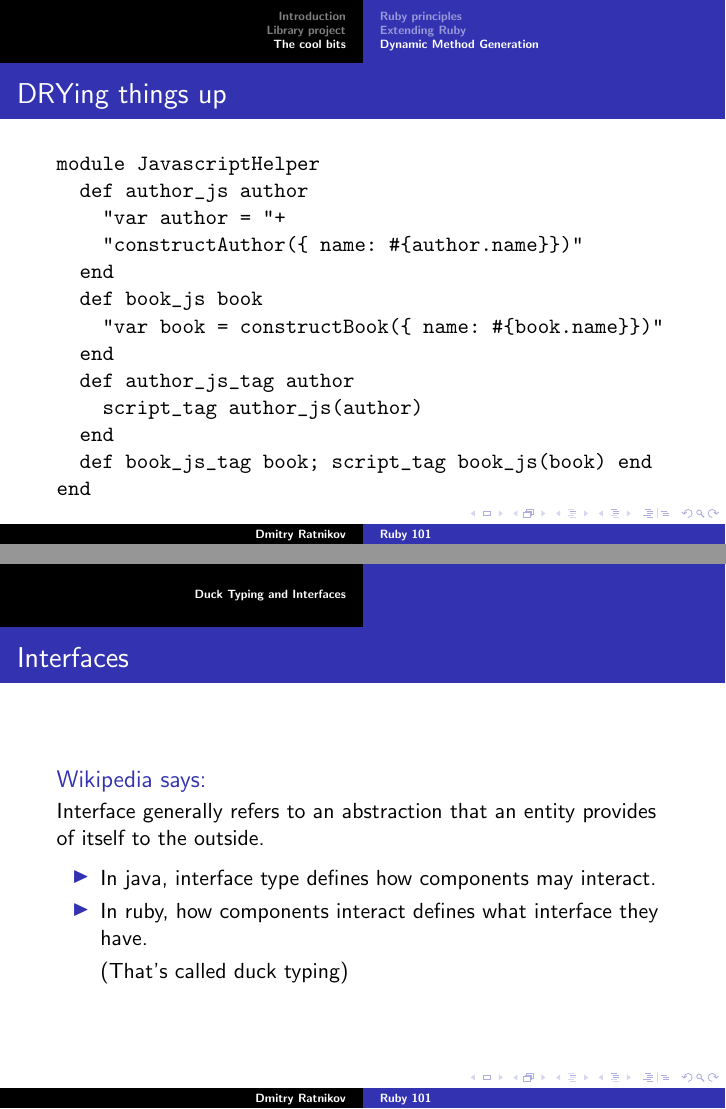
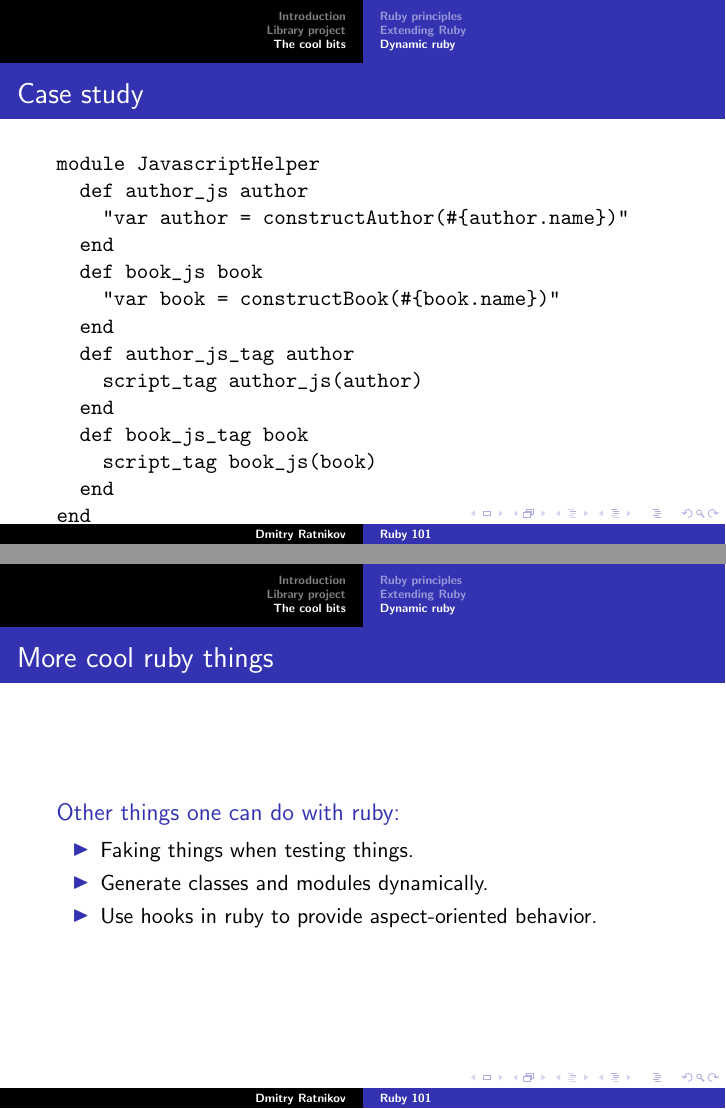
Before and after one commit to ratnikov/ruby-presentation, LaTeX slides (doc/ruby_slides.tex): pages 83 and 93 of 93 before the commit and pages 83 and 90 of 90 after it, joined at a grey line. Compiled offline with pdfLaTeX.

Commit message:
Finished the rough version of the presentation.

```diff
--- a/doc/ruby_slides.tex
+++ b/doc/ruby_slides.tex
@@ -529,23 +529,24 @@
   \end{block}
 \end{frame}
 
-\subsection{Dynamic Method Generation}
+\subsection{Dynamic ruby}
 
 \begin{frame}[t,fragile]
-  \frametitle{DRYing things up}
+  \frametitle{Case study}
     \begin{verbatim}
 module JavascriptHelper
   def author_js author
-    "var author = "+
-    "constructAuthor({ name: #{author.name}})"
+    "var author = constructAuthor(#{author.name})"
   end
   def book_js book
-    "var book = constructBook({ name: #{book.name}})"
+    "var book = constructBook(#{book.name})"
   end
   def author_js_tag author
     script_tag author_js(author)
   end
-  def book_js_tag book; script_tag book_js(book) end
+  def book_js_tag book
+    script_tag book_js(book)
+  end
 end
   \end{verbatim}
 \end{frame}
@@ -555,26 +556,26 @@ end
   \begin{onlyenv}<1-3>
-  \begin{block}{Before:}
-
   \begin{semiverbatim}
+  \# ...
   \alert<2,3>{def} author\_js\alert<2,3>{\_tag} \marked<3>{author}
     \alert<2,3>{script\_tag} author\_js\alert<2,3>{(}\marked<3>{author}\alert<2,3>{)}
   \alert<2,3>{end}
-  \alert<2,3>{def} book\_js\alert<2,3>{\_tag} \marked<3>{book}; \alert<2,3>{script\_tag} book\_js\alert<2,3>{(}\marked<3>{book}\alert<2,3>{)} \alert<2,3>{end}
+  \alert<2,3>{def} book\_js\alert<2,3>{\_tag} \marked<3>{book}
+    \alert<2,3>{script\_tag} book\_js\alert<2,3>{(}\marked<3>{book}\alert<2,3>{)}
+  \alert<2,3>{end}
   \end{semiverbatim}
   \begin{itemize}
     \item<2-> Both methods have a very similar structure.
     \item<3-> Both methods do the same things with their arguments.
   \end{itemize}
-  \end{block}
   \end{onlyenv}
   \begin{onlyenv}<4-5>
   \begin{block}{After refactoring:}
-  \begin{semiverbatim}\changed{
-  \%w(book\_js author\_js).each do |js\_method|
+  \begin{semiverbatim}
+  [:book\_js, :author\_js].each do |js\_method|
     define\_method "\#\{js\_method\}\_tag" do |item|
       script\_tag send(js\_method, item)
     end
-  end}
+  end
   \end{semiverbatim}
   \begin{itemize}
     \item<5> What about making all methods that end in \texttt{\_js} to have a \texttt{\_tag} counterpart?
@@ -583,33 +584,28 @@ end
   \end{onlyenv}
   \begin{onlyenv}<6->
   \begin{block}{After second refactoring:}
-  \begin{semiverbatim}\changed<6>{
+  \begin{semiverbatim}
   instance\_methods.select do |m|
     m =~ /\_js\$/
   end\note{Have to space break due to slide width}.each do |js\_method|
     define\_method "#\{js\_method\}\_tag" do |*args|
       script\_tag send(js\_method, *args)
     end
-  end}
+  end
   \end{semiverbatim}
   \end{block}
   \end{onlyenv}
 \end{frame}
 
-\appendix
-
-\section{Duck Typing and Interfaces}
-
 \begin{frame}
-  \frametitle{Interfaces}
-  \begin{block}{Wikipedia says:}
-    Interface generally refers to an abstraction that an entity provides of itself to the outside.
+  \frametitle{More cool ruby things}
+  \begin{block}{Other things one can do with ruby:}
+    \begin{itemize}
+      \item Faking things when testing things.
+      \item Generate classes and modules dynamically.
+      \item Use hooks in ruby to provide aspect-oriented behavior.
+    \end{itemize}
   \end{block}
-  \begin{itemize}
-    \item<2-> In java, interface type defines how components may interact.
-    \item<3-> In ruby, how components interact defines what interface they have.
-    \item<4->[] (That's called duck typing)
-  \end{itemize}
 \end{frame}
 
 \end{document}
```
Also changed, not shown: doc/ruby_slides.pdf, doc/ruby_slides.tex (6 more changed lines).
